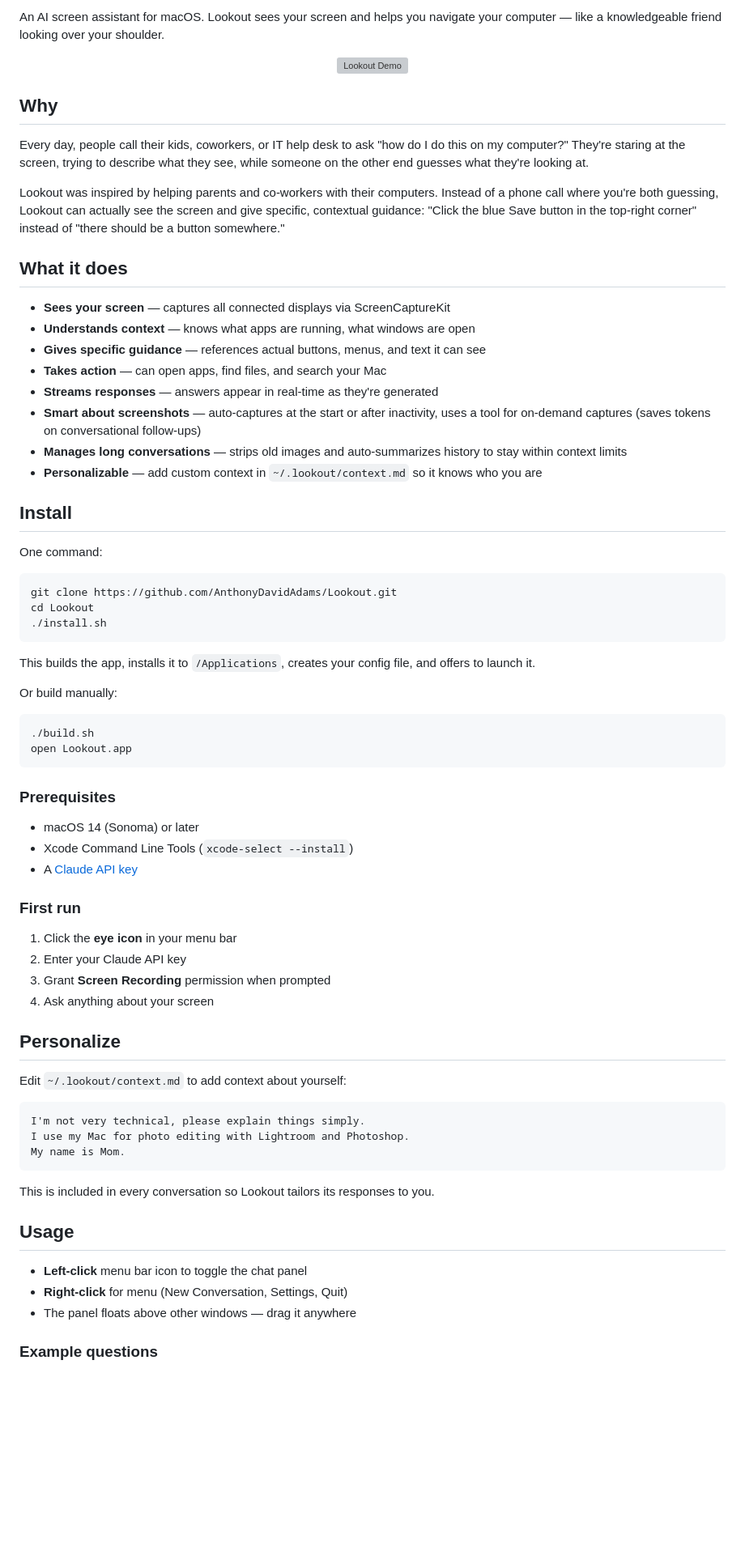
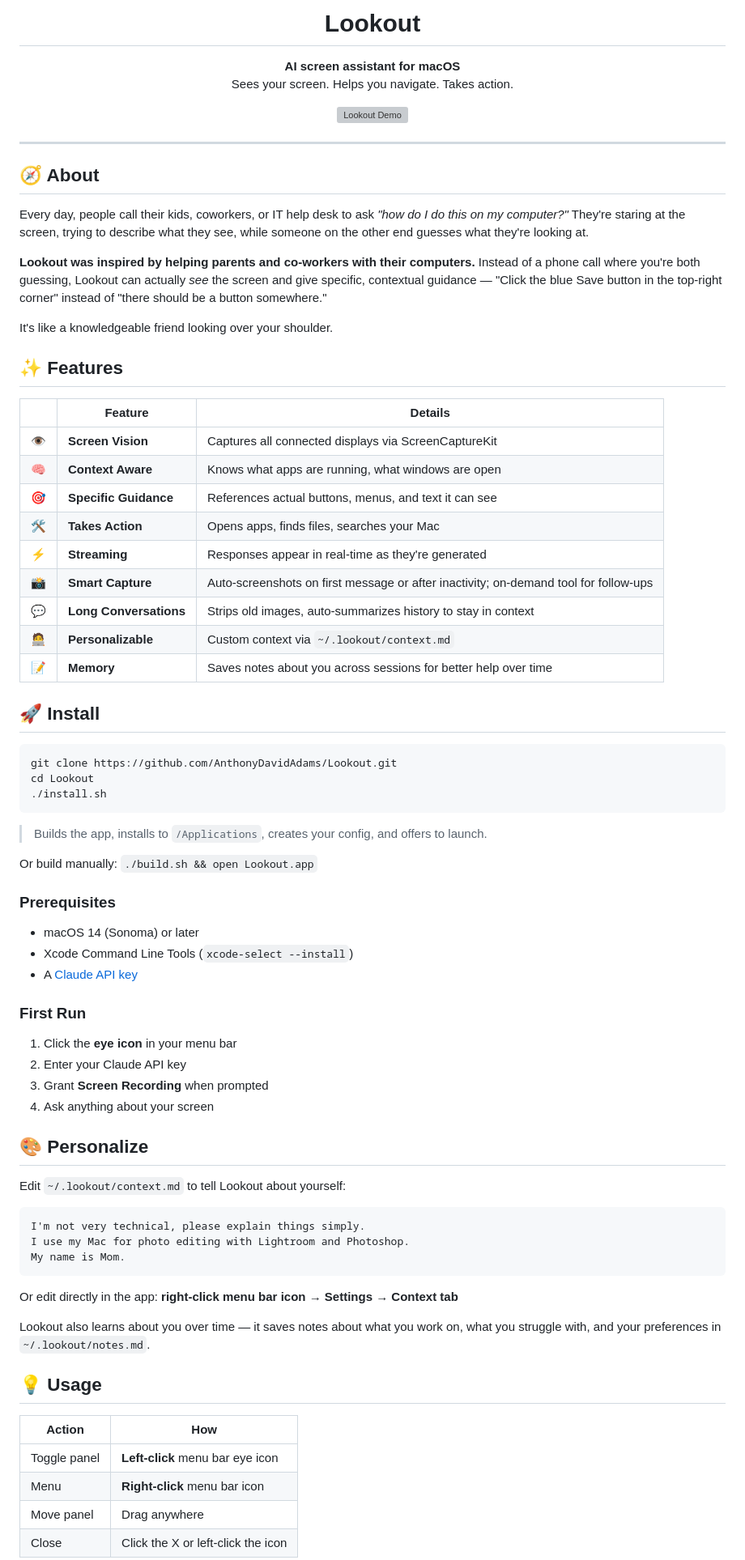
Before and after one commit to AnthonyDavidAdams/Lookout, a Markdown page: README.md, the part around one of its changes. Shown at 81% size. GitHub-like rendering; blank space fills up the shorter version; grey boxes are pictures that could not be loaded.

````diff
--- a/README.md
+++ b/README.md
@@ -2,30 +4,40 @@
 
-An AI screen assistant for macOS. Lookout sees your screen and helps you navigate your computer — like a knowledgeable friend looking over your shoulder.
+<h1 align="center">Lookout</h1>
+
+<p align="center">
+  <strong>AI screen assistant for macOS</strong><br>
+  Sees your screen. Helps you navigate. Takes action.
+</p>
 
 <p align="center">
   <img src="assets/demo.gif" alt="Lookout Demo" width="300">
 </p>
 
-## Why
+---
 
-Every day, people call their kids, coworkers, or IT help desk to ask "how do I do this on my computer?" They're staring at the screen, trying to describe what they see, while someone on the other end guesses what they're looking at.
+## 🧭 About
 
-Lookout was inspired by helping parents and co-workers with their computers. Instead of a phone call where you're both guessing, Lookout can actually see the screen and give specific, contextual guidance: "Click the blue Save button in the top-right corner" instead of "there should be a button somewhere."
+Every day, people call their kids, coworkers, or IT help desk to ask *"how do I do this on my computer?"* They're staring at the screen, trying to describe what they see, while someone on the other end guesses what they're looking at.
 
-## What it does
+**Lookout was inspired by helping parents and co-workers with their computers.** Instead of a phone call where you're both guessing, Lookout can actually *see* the screen and give specific, contextual guidance — "Click the blue Save button in the top-right corner" instead of "there should be a button somewhere."
 
-- **Sees your screen** — captures all connected displays via ScreenCaptureKit
-- **Understands context** — knows what apps are running, what windows are open
-- **Gives specific guidance** — references actual buttons, menus, and text it can see
-- **Takes action** — can open apps, find files, and search your Mac
-- **Streams responses** — answers appear in real-time as they're generated
-- **Smart about screenshots** — auto-captures at the start or after inactivity, uses a tool for on-demand captures (saves tokens on conversational follow-ups)
-- **Manages long conversations** — strips old images and auto-summarizes history to stay within context limits
-- **Personalizable** — add custom context in `~/.lookout/context.md` so it knows who you are
+It's like a knowledgeable friend looking over your shoulder.
 
-## Install
+## ✨ Features
 
-One command:
+| | Feature | Details |
+|---|---|---|
+| 👁️ | **Screen Vision** | Captures all connected displays via ScreenCaptureKit |
+| 🧠 | **Context Aware** | Knows what apps are running, what windows are open |
+| 🎯 | **Specific Guidance** | References actual buttons, menus, and text it can see |
+| 🛠️ | **Takes Action** | Opens apps, finds files, searches your Mac |
+| ⚡ | **Streaming** | Responses appear in real-time as they're generated |
+| 📸 | **Smart Capture** | Auto-screenshots on first message or after inactivity; on-demand tool for follow-ups |
+| 💬 | **Long Conversations** | Strips old images, auto-summarizes history to stay in context |
+| 🧑‍💻 | **Personalizable** | Custom context via `~/.lookout/context.md` |
+| 📝 | **Memory** | Saves notes about you across sessions for better help over time |
+
+## 🚀 Install
 
 ```bash
 git clone https://github.com/AnthonyDavidAdams/Lookout.git
@@ -33,14 +45,9 @@ cd Lookout
 ./install.sh
 ```
 
-This builds the app, installs it to `/Applications`, creates your config file, and offers to launch it.
+> Builds the app, installs to `/Applications`, creates your config, and offers to launch.
 
-Or build manually:
-
-```bash
-./build.sh
-open Lookout.app
-```
+Or build manually: `./build.sh && open Lookout.app`
 
 ### Prerequisites
 
@@ -48,30 +55,33 @@ open Lookout.app
 - Xcode Command Line Tools (`xcode-select --install`)
 - A [Claude API key](https://console.anthropic.com)
 
-### First run
+### First Run
 
 1. Click the **eye icon** in your menu bar
 2. Enter your Claude API key
-3. Grant **Screen Recording** permission when prompted
+3. Grant **Screen Recording** when prompted
 4. Ask anything about your screen
 
-## Personalize
+## 🎨 Personalize
 
-Edit `~/.lookout/context.md` to add context about yourself:
+Edit `~/.lookout/context.md` to tell Lookout about yourself:
 
-```markdown
+```
 I'm not very technical, please explain things simply.
 I use my Mac for photo editing with Lightroom and Photoshop.
 My name is Mom.
 ```
 
-This is included in every conversation so Lookout tailors its responses to you.
+Or edit directly in the app: **right-click menu bar icon → Settings → Context tab**
 
-## Usage
+Lookout also learns about you over time — it saves notes about what you work on, what you struggle with, and your preferences in `~/.lookout/notes.md`.
 
-- **Left-click** menu bar icon to toggle the chat panel
-- **Right-click** for menu (New Conversation, Settings, Quit)
-- The panel floats above other windows — drag it anywhere
+## 💡 Usage
 
-### Example questions
+| Action | How |
+|---|---|
+| Toggle panel | **Left-click** menu bar eye icon |
+| Menu | **Right-click** menu bar icon |
+| Move panel | Drag anywhere |
+| Close | Click the X or left-click the icon |
 
````
Also changed, not shown: other parts of README.md (+45 -38 lines), assets/icon_1024.png (added), 2 other files.
